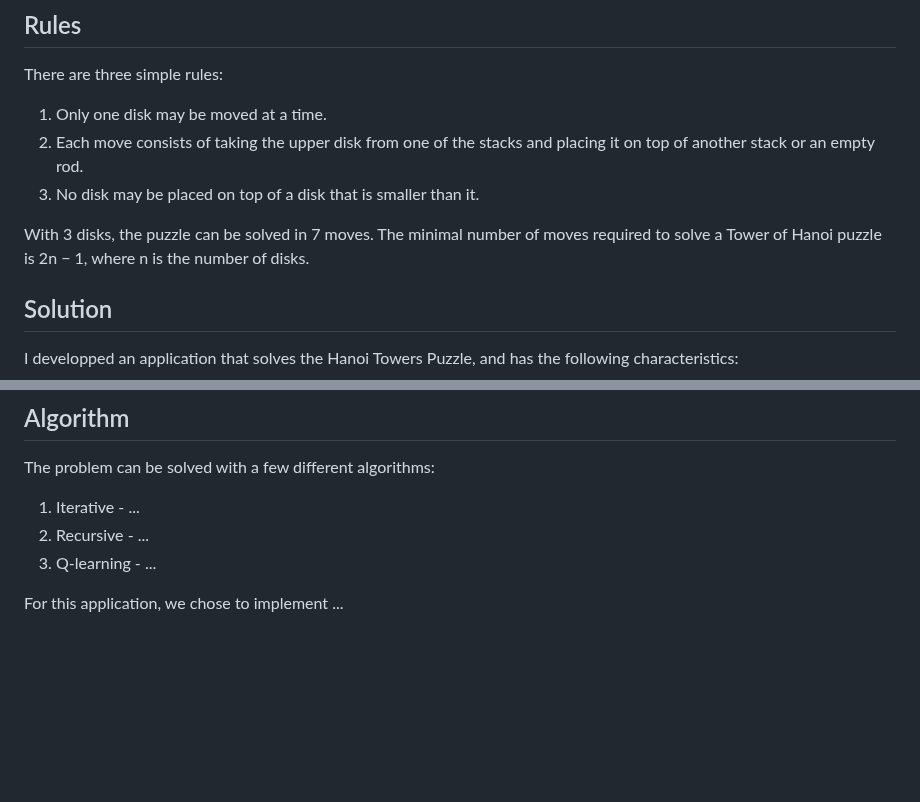
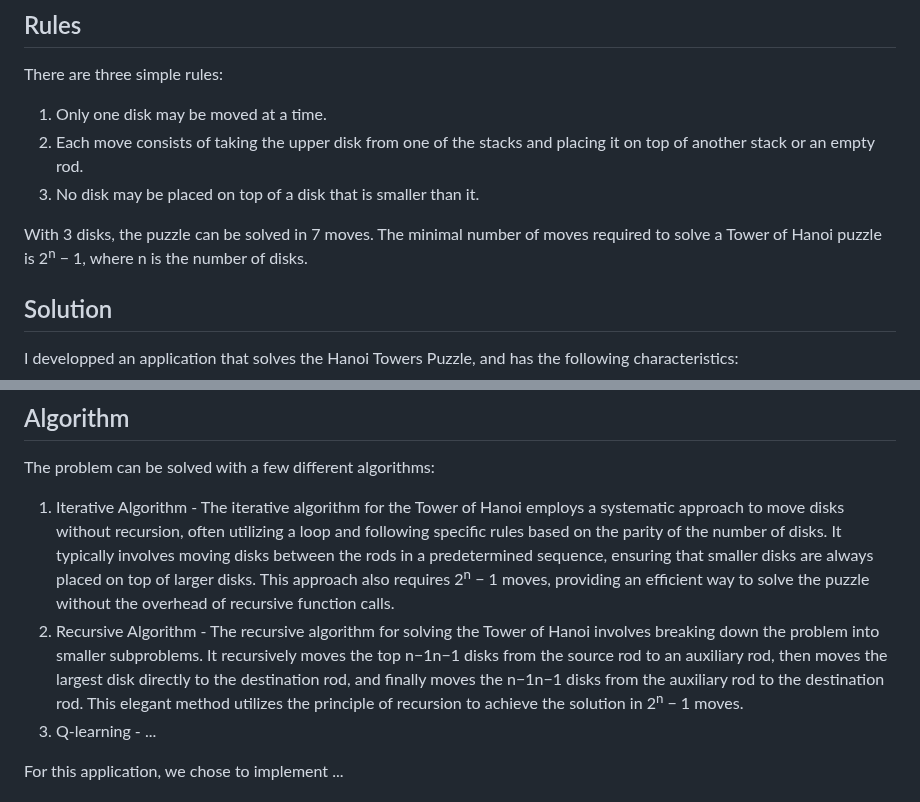
Before and after one commit to hristinanikpi/tower_of_hanoi, a Markdown page: README.md, 2 parts joined by grey strips. GitHub-like rendering; blank space fills up the shorter version.

```diff
--- a/README.md
+++ b/README.md
@@ -23,7 +24,7 @@ There are three simple rules:
 1. Each move consists of taking the upper disk from one of the stacks and placing it on top of another stack or an empty rod.
 1. No disk may be placed on top of a disk that is smaller than it.
 
-With 3 disks, the puzzle can be solved in 7 moves. The minimal number of moves required to solve a Tower of Hanoi puzzle is 2n − 1, where n is the number of disks.
+With 3 disks, the puzzle can be solved in 7 moves. The minimal number of moves required to solve a Tower of Hanoi puzzle is 2<sup>n</sup> − 1, where n is the number of disks.
 
 ## Solution
 
@@ -35,8 +36,8 @@ I developped an application that solves the Hanoi Towers Puzzle, and has the fol
 ## Algorithm
 
 The problem can be solved with a few different algorithms:
-1. Iterative - ...
-1. Recursive - ...
+1. Iterative Algorithm - The iterative algorithm for the Tower of Hanoi employs a systematic approach to move disks without recursion, often utilizing a loop and following specific rules based on the parity of the number of disks. It typically involves moving disks between the rods in a predetermined sequence, ensuring that smaller disks are always placed on top of larger disks. This approach also requires 2<sup>n</sup> − 1 moves, providing an efficient way to solve the puzzle without the overhead of recursive function calls.
+1. Recursive Algorithm - The recursive algorithm for solving the Tower of Hanoi involves breaking down the problem into smaller subproblems. It recursively moves the top n−1n−1 disks from the source rod to an auxiliary rod, then moves the largest disk directly to the destination rod, and finally moves the n−1n−1 disks from the auxiliary rod to the destination rod. This elegant method utilizes the principle of recursion to achieve the solution in 2<sup>n</sup> − 1 moves.
 1. Q-learning - ...
 
 For this application, we chose to implement ...
```
Also changed, not shown: other parts of README.md (+7 -2 lines).
